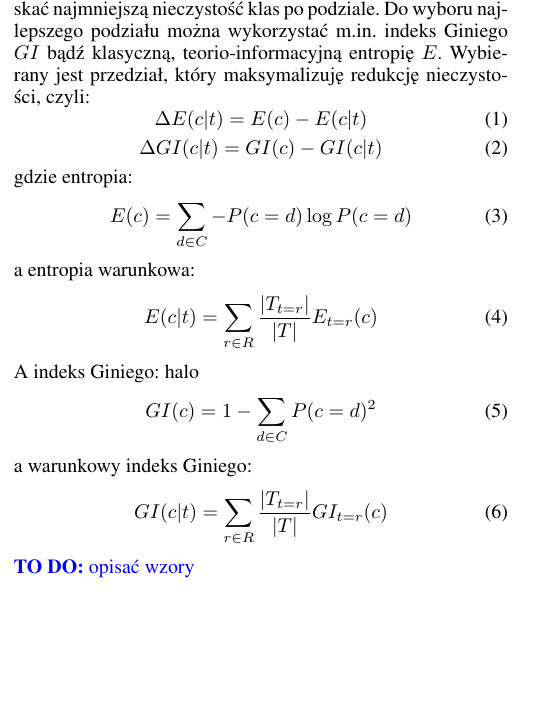
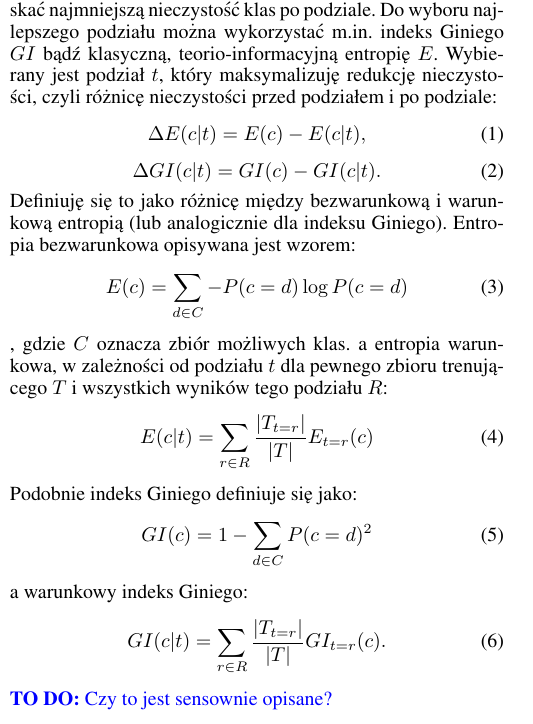
Before and after one commit to julklos/MOW-students-alcohol-consumption, a LaTeX document (docs/MOW_wstepna.tex, which reads docs/tex/drzewo.tex): part of one column of page 1 of 3 before the commit and part of one column of page 1 of 4 after it, cut so that both start at the same text, the shorter picture padded with empty space. Compiled offline with pdfLaTeX.

Commit message:
tree-finished

```diff
--- a/docs/tex/drzewo.tex
+++ b/docs/tex/drzewo.tex
@@ -11,32 +11,34 @@ Budowa drzewa wiążę się z wieloma ważnymi decyzjami, m.in. : czy utworzyć
 decyzyjna najliczniej reprezentowana w tym zbiorze
 
 Spośród możliwych modeli, preferowane są drzewa o prostszej budowie, dlatego dąży się do jak najszybszego uzyskania jednorodnych klas. Oznacza to, że podział aktualnego zbioru przykładów ma dać jak największy przyrost informacji, uzyskać najmniejszą nieczystość
-klas po podziale. Do wyboru najlepszego podziału można wykorzystać m.in. indeks Giniego $GI$ bądź klasyczną, teorio-informacyjną entropię $E$. Wybierany jest przedział, który maksymalizuję redukcję nieczystości, czyli:
+klas po podziale. Do wyboru najlepszego podziału można wykorzystać m.in. indeks Giniego $GI$ bądź klasyczną, teorio-informacyjną entropię $E$. Wybierany jest podział $t$, który maksymalizuję redukcję nieczystości, czyli
+różnicę nieczystości przed podziałem i po podziale:
 \begin{equation}
-    \Delta E(c|t) = E(c)-E(c|t)
+    \Delta E(c|t) = E(c)-E(c|t),
 \end{equation}
 \begin{equation}
- \Delta GI(c|t) = GI(c)-GI(c|t)
+ \Delta GI(c|t) = GI(c)-GI(c|t).
  \end{equation}
-gdzie
-entropia:
+Definiuję się to jako różnicę między bezwarunkową i warunkową entropią (lub
+analogicznie dla indeksu Giniego).
+Entropia bezwarunkowa opisywana jest wzorem:
 \begin{equation}
     E(c) = \sum_{d\in C} - P(c=d)\log P(c=d)
-\end{equation}
-a entropia warunkowa:
+\end{equation},
+gdzie $C$ oznacza zbiór możliwych klas.
+a entropia warunkowa, w zależności od podziału $t$ dla pewnego zbioru trenującego $T$ i wszystkich wyników tego podziału $R$:
 \begin{equation}
     E(c|t) = \sum_{r\in R} \frac{|T_{t=r}|}{|T|}E_{t=r}(c)
 \end{equation}
-A indeks Giniego:
-halo
+Podobnie indeks Giniego definiuje się jako:
 \begin{equation}
     GI(c) = 1- \sum_{d\in C}P(c=d)^2
 \end{equation}
 a warunkowy indeks Giniego:
 \begin{equation}
-      GI(c|t) = \sum_{r\in R} \frac{|T_{t=r}|}{|T|}GI_{t=r}(c)
+      GI(c|t) = \sum_{r\in R} \frac{|T_{t=r}|}{|T|}GI_{t=r}(c).
 \end{equation}
-\todo{opisać wzory}
+\todo{Czy to jest sensownie opisane?}
 
 Niejednokrotnie budowa drzewa nie kończy procesu tworzenia modelu. Jak już zostało wspomniane, preferowane są prostsze drzewa. W celu ograniczenia ryzyka nadmiernego dopasowania stosuje się tzw. przycinanie drzewa, czyli zastąpienia wybranych węzłów przez liście już po zakończeniu budowania drzewa. Zastosowanie tego mechanizmu po wstępnym skończeniu budowy pozwala ocenić wpływ danych węzłów na jakość predykcji. Może się okazać, że poddrzewo wychodzące z danego węzła nie zmniejsza znacząco błędu rzeczywistego, a jedynie zwiększa poziom skomplikowania modelu. Wśród metod przycinania drzew znajduja się m.in. REP (Reduced Error Pruning), MEP (Minimum Error Pruning) oraz CCP (Cost-Complexity Pruning).
 \todo{Czy więcej o tym pisać? nie ma to większego znaczenia dla lasu}
```
Also changed, not shown: docs/MOW_wstepna.tex (+2 -0 lines), docs/tex/cel_badan.tex (added, +3 -0 lines), docs/tex/ocena_modeli.tex (+1 -1 lines), docs/tex/otwarte_kwestie.tex (added, +1 -0 lines).
